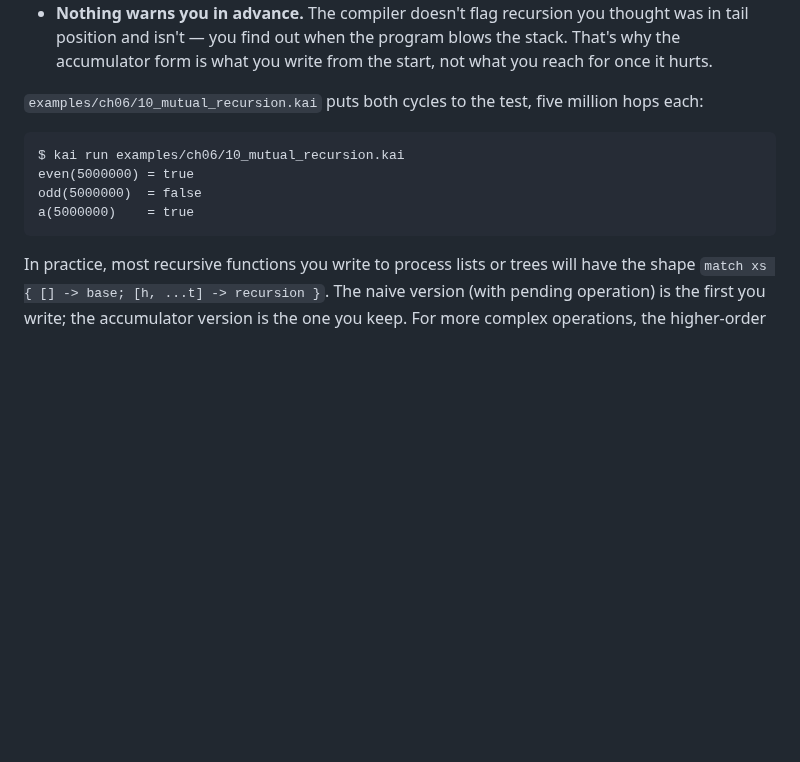
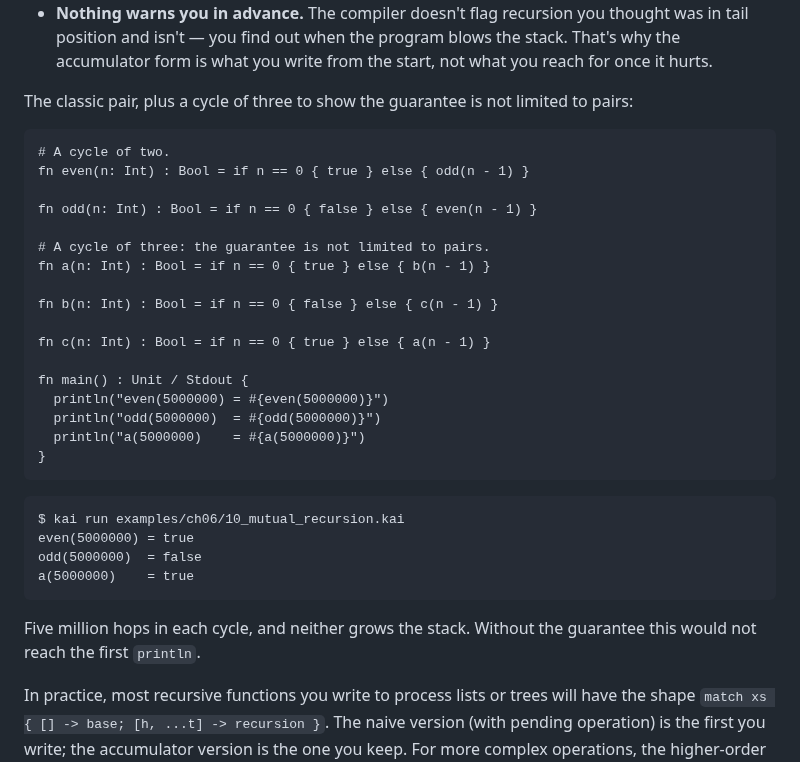
Before and after one commit to kaikailang-org/kaikai-book, a Markdown page: chapters/ch06-functions-pipelines.md, the part around the change. Drawn GitHub-style; blank space fills up the shorter version.

````diff
--- a/chapters/ch06-functions-pipelines.md
+++ b/chapters/ch06-functions-pipelines.md
@@ -604,8 +604,28 @@ Why does this matter, really?
   accumulator form is what you write from the start, not what
   you reach for once it hurts.
 
-`examples/ch06/10_mutual_recursion.kai` puts both cycles to the
-test, five million hops each:
+The classic pair, plus a cycle of three to show the guarantee is
+not limited to pairs:
+
+```kai
+# A cycle of two.
+fn even(n: Int) : Bool = if n == 0 { true } else { odd(n - 1) }
+
+fn odd(n: Int) : Bool = if n == 0 { false } else { even(n - 1) }
+
+# A cycle of three: the guarantee is not limited to pairs.
+fn a(n: Int) : Bool = if n == 0 { true } else { b(n - 1) }
+
+fn b(n: Int) : Bool = if n == 0 { false } else { c(n - 1) }
+
+fn c(n: Int) : Bool = if n == 0 { true } else { a(n - 1) }
+
+fn main() : Unit / Stdout {
+  println("even(5000000) = #{even(5000000)}")
+  println("odd(5000000)  = #{odd(5000000)}")
+  println("a(5000000)    = #{a(5000000)}")
+}
+```
 
 ```
 $ kai run examples/ch06/10_mutual_recursion.kai
@@ -613,6 +633,9 @@ even(5000000) = true
 odd(5000000)  = false
 a(5000000)    = true
 ```
+
+Five million hops in each cycle, and neither grows the stack.
+Without the guarantee this would not reach the first `println`.
 
 In practice, most recursive functions you write to process
 lists or trees will have the shape `match xs { [] -> base;
````
Also changed, not shown: capitulos/cap06-funciones-pipelines.md (+25 -2 lines).
